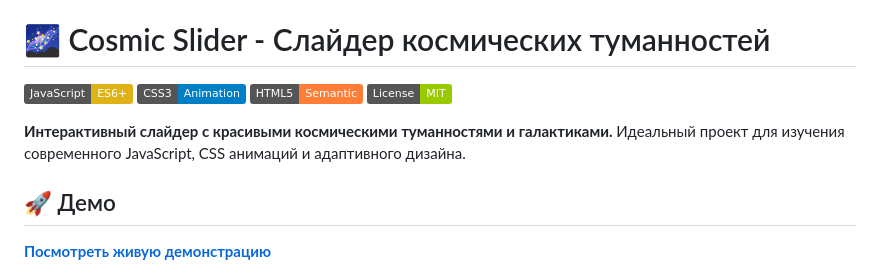
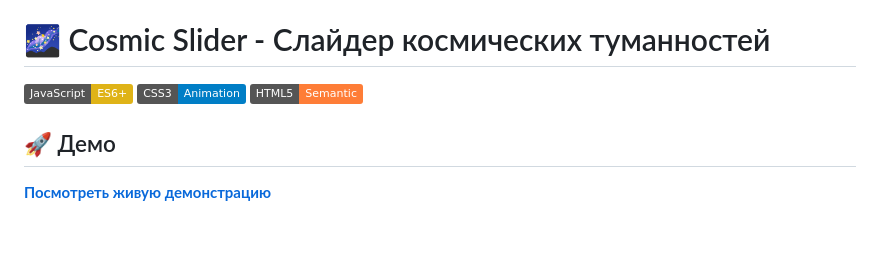
Before and after one commit to aluc2rd/Cosmic-Slider, a Markdown page: README.md, the part around the change. Drawn GitHub-style; badges without logos; blank space fills up the shorter version.

```diff
--- a/README.md
+++ b/README.md
@@ -7,9 +7,6 @@
 [![JavaScript](https://img.shields.io/badge/JavaScript-ES6+-yellow.svg)](https://developer.mozilla.org/ru/docs/Web/JavaScript)
 [![CSS3](https://img.shields.io/badge/CSS3-Animation-blue.svg)](https://developer.mozilla.org/ru/docs/Web/CSS)
 [![HTML5](https://img.shields.io/badge/HTML5-Semantic-orange.svg)](https://developer.mozilla.org/ru/docs/Web/HTML)
-[![License](https://img.shields.io/badge/License-MIT-green.svg)](LICENSE)
-
-**Интерактивный слайдер с красивыми космическими туманностями и галактиками.** Идеальный проект для изучения современного JavaScript, CSS анимаций и адаптивного дизайна.
 
 ## 🚀 Демо
 
```
